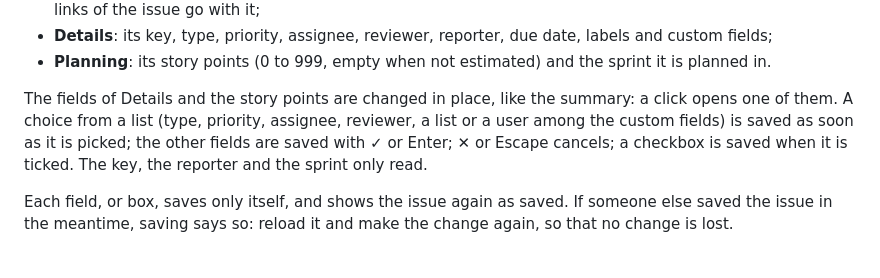
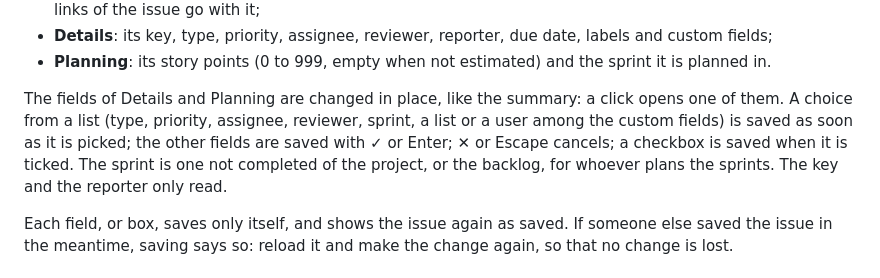
Before and after one commit to sramaccini/open-devtrack, a Markdown page: docs/guide/issues.md, the part around the change. GitHub-like rendering.

```diff
--- a/docs/guide/issues.md
+++ b/docs/guide/issues.md
@@ -69,10 +69,11 @@ On the right is what describes it:
 - **Details**: its key, type, priority, assignee, reviewer, reporter, due date, labels and custom fields;
 - **Planning**: its story points (0 to 999, empty when not estimated) and the sprint it is planned in.
 
-The fields of Details and the story points are changed in place, like the summary: a click opens one of them. A
-choice from a list (type, priority, assignee, reviewer, a list or a user among the custom fields) is saved as soon as
-it is picked; the other fields are saved with ✓ or Enter; ✕ or Escape cancels; a checkbox is saved when it is ticked.
-The key, the reporter and the sprint only read.
+The fields of Details and Planning are changed in place, like the summary: a click opens one of them. A
+choice from a list (type, priority, assignee, reviewer, sprint, a list or a user among the custom fields) is saved as
+soon as it is picked; the other fields are saved with ✓ or Enter; ✕ or Escape cancels; a checkbox is saved when it is ticked.
+The sprint is one not completed of the project, or the backlog, for whoever plans the sprints. The key and the
+reporter only read.
 
 Each field, or box, saves only itself, and shows the issue again as saved. If someone else saved the issue in the
 meantime, saving says so: reload it and make the change again, so that no change is lost.
```
Also changed, not shown: CHANGELOG.md (+2 -0 lines), ui/README.md (+2 -1 lines), docs/guide/images/issue-detail.png, 5 other files.
